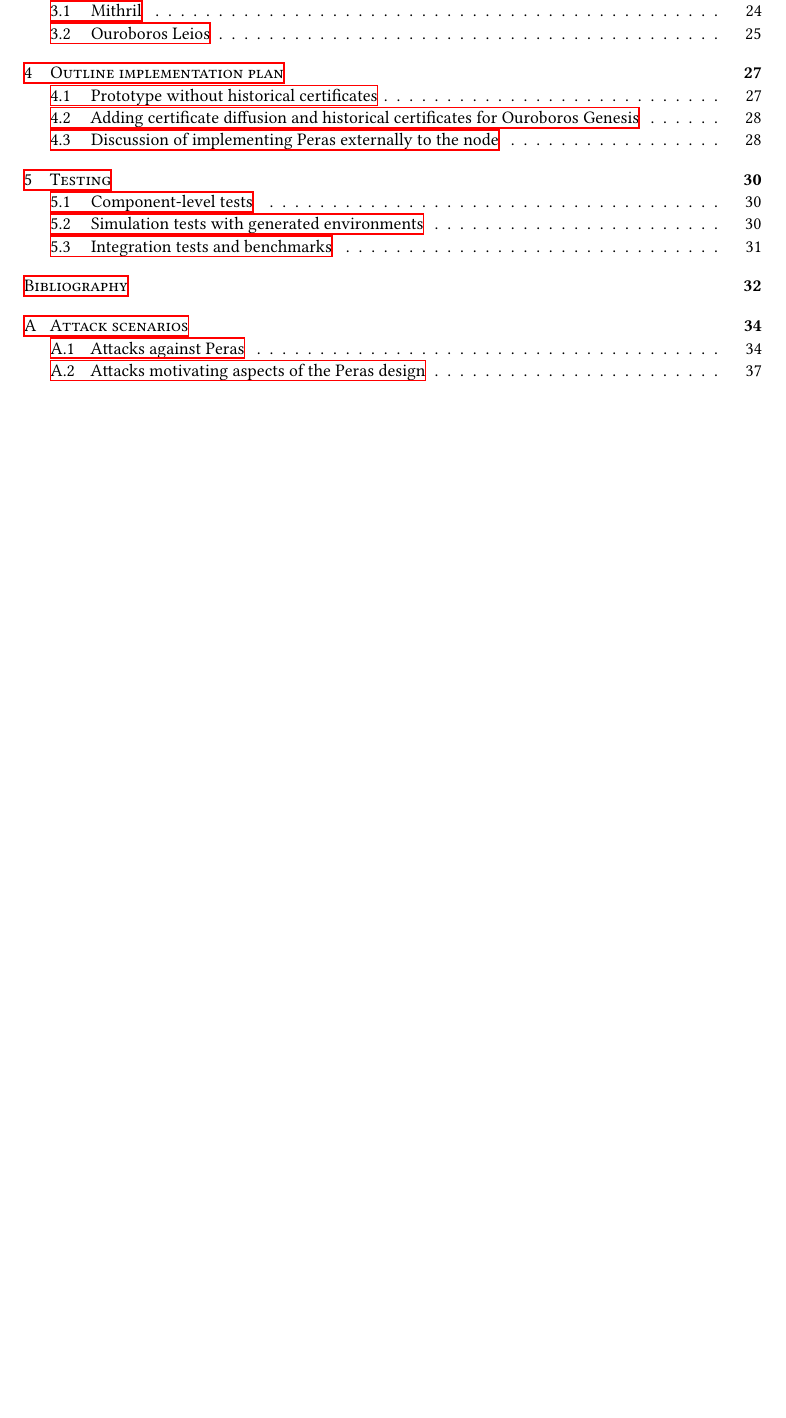
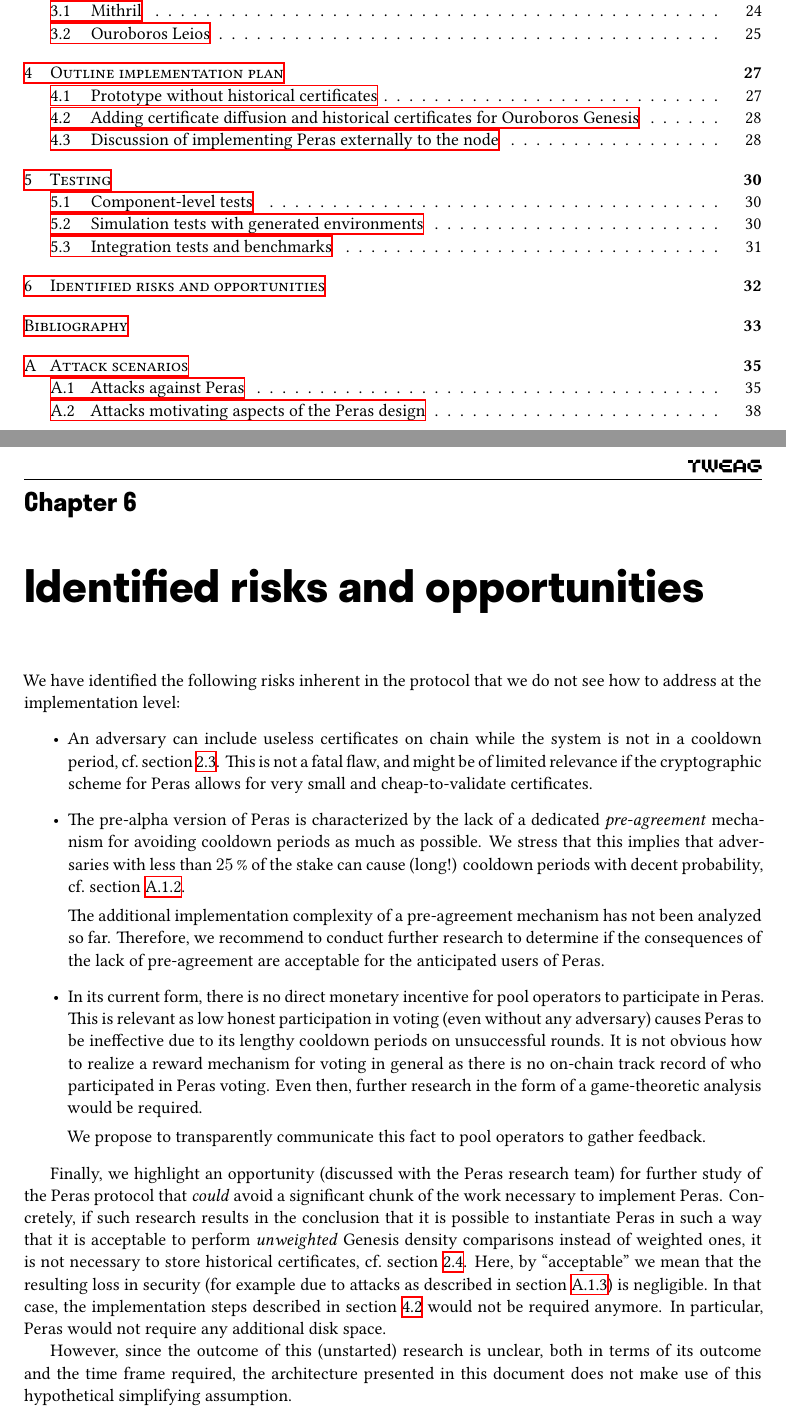
Before and after one commit to tweag/cardano-peras, a LaTeX thesis (design/peras-design.tex, which reads design/conclusion.tex): part of page 2 of 41 before the commit and two parts of pages 2 and 33 of 42 after it, the two joined at a grey line, cut so that both start at the same text, the shorter picture padded with empty space. Compiled offline with XeLaTeX.

Commit message:
Conclusion

```diff
--- /dev/null
+++ b/design/conclusion.tex
@@ -0,0 +1,33 @@
+We have identified the following risks inherent in the protocol that we do not see how to address at the implementation level:
+\begin{itemize}
+\item
+  An adversary can include useless certificates on chain while the system is not in a cooldown period, cf.~\cref{sec:ledger changes}.
+  This is not a fatal flaw, and might be of limited relevance if the cryptographic scheme for Peras allows for very small and cheap-to-validate certificates.
+\item
+  The pre-alpha version of Peras is characterized by the lack of a dedicated \emph{pre-agreement} mechanism for avoiding cooldown periods as much as possible.
+  We stress that this implies that adversaries with less than \qty{25}{\percent} of the stake can cause (long!) cooldown periods with decent probability, cf.~\cref{sec:honest vote splitting}.
+
+  The additional implementation complexity of a pre-agreement mechanism has not been analyzed so far.
+  Therefore, we recommend to conduct further research to determine if the consequences of the lack of pre-agreement are acceptable for the anticipated users of Peras.
+\item
+  In its current form, there is no direct monetary incentive for pool operators to participate in Peras.
+  This is relevant as low honest participation in voting (even without any adversary) causes Peras to be ineffective due to its lengthy cooldown periods on unsuccessful rounds.
+  It is not obvious how to realize a reward mechanism for voting in general as there is no on-chain track record of who participated in Peras voting.
+  Even then, further research in the form of a game-theoretic analysis would be required.
+
+  We propose to transparently communicate this fact to pool operators to gather feedback.
+\end{itemize}
+
+Finally, we highlight an opportunity (discussed with the Peras research team) for further study of the Peras protocol that \emph{could} avoid a significant chunk of the work necessary to implement Peras.
+Concretely, if such research results in the conclusion that it is possible to instantiate Peras in such a way that it is acceptable to perform \emph{unweighted} Genesis density comparisons instead of weighted ones, it is not necessary to store historical certificates, cf.~\cref{sec:storing historical certs}.
+Here, by \enquote{acceptable} we mean that the resulting loss in security (for example due to attacks as described in~\cref{sec:density reduction via boost-induced rollbacks}) is negligible.
+In that case, the implementation steps described in \cref{sec:implementation with genesis} would not be required anymore.
+In particular, Peras would not require any additional disk space.
+
+However, since the outcome of this (unstarted) research is unclear, both in terms of its outcome and the time frame required, the architecture presented in this document does not make use of this hypothetical simplifying assumption.
+
+%%% Local Variables:
+%%% mode: latex
+%%% TeX-engine: xetex
+%%% TeX-master: "peras-design"
+%%% End:
--- a/design/peras-design.tex
+++ b/design/peras-design.tex
@@ -36,6 +36,10 @@
 
 \input{testing.tex}
 
+\chapter{Identified risks and opportunities}
+
+\input{conclusion.tex}
+
 \printbibliography[heading=bibintoc]
 
 \appendix
```
